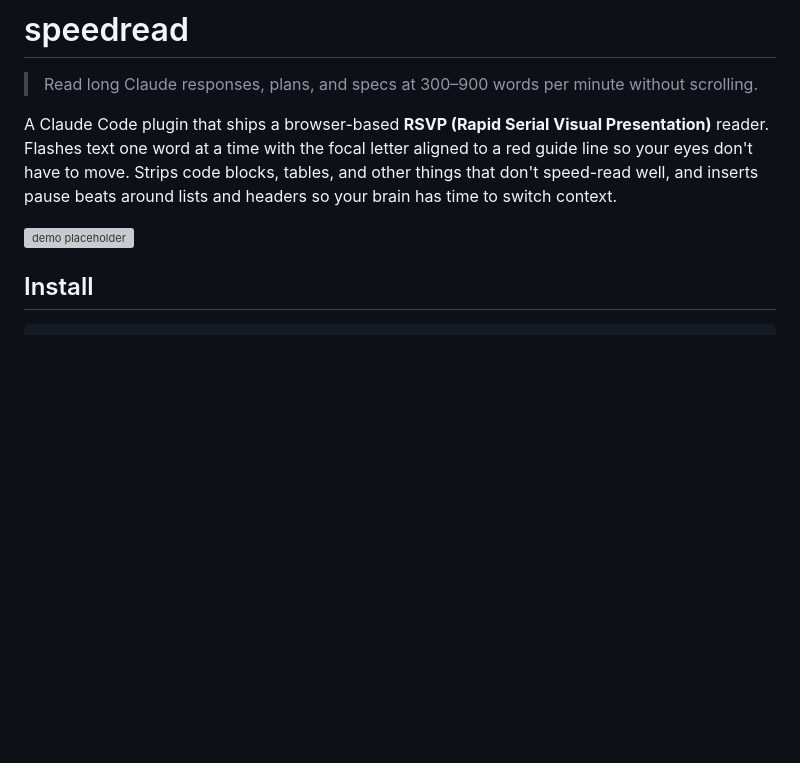
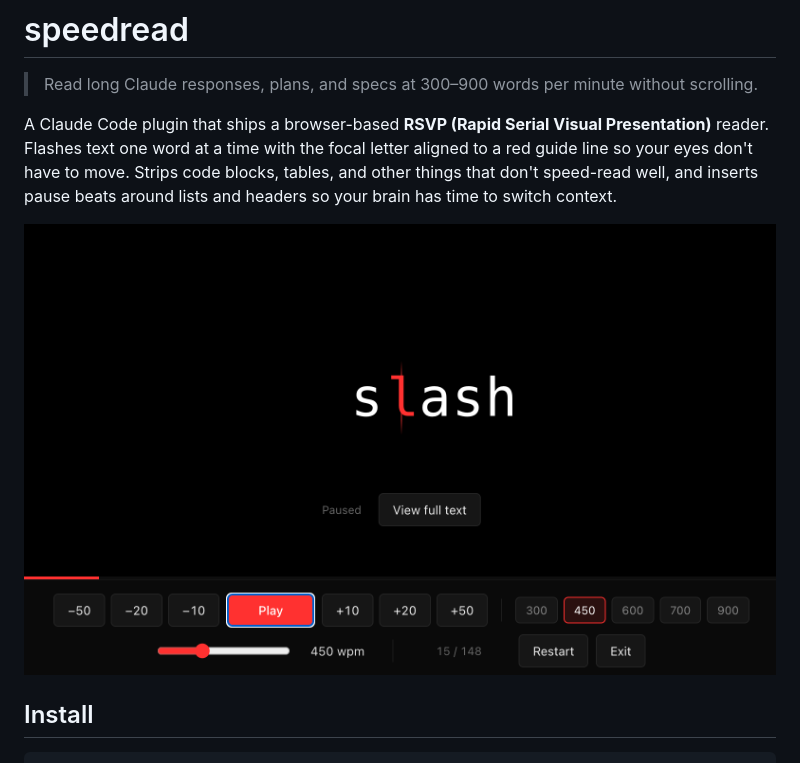
Before and after one commit to mathissprlch/speedread, a Markdown page: README.md, the part around the change. Rendered like a GitHub page; pictures changed too: docs/screenshot.png (added); blank space fills up the shorter version; grey boxes are pictures that could not be loaded.

Commit message:
docs: add reader screenshot to README

```diff
--- a/README.md
+++ b/README.md
@@ -4,7 +4,7 @@
 
 A Claude Code plugin that ships a browser-based **RSVP (Rapid Serial Visual Presentation)** reader. Flashes text one word at a time with the focal letter aligned to a red guide line so your eyes don't have to move. Strips code blocks, tables, and other things that don't speed-read well, and inserts pause beats around lists and headers so your brain has time to switch context.
 
-![demo placeholder](docs/demo.gif)
+![speedread reader paused mid-word at 450 wpm — the focal letter "l" in "slash" is highlighted in red with the vertical guide line](docs/screenshot.png)
 
 ## Install
 
```
